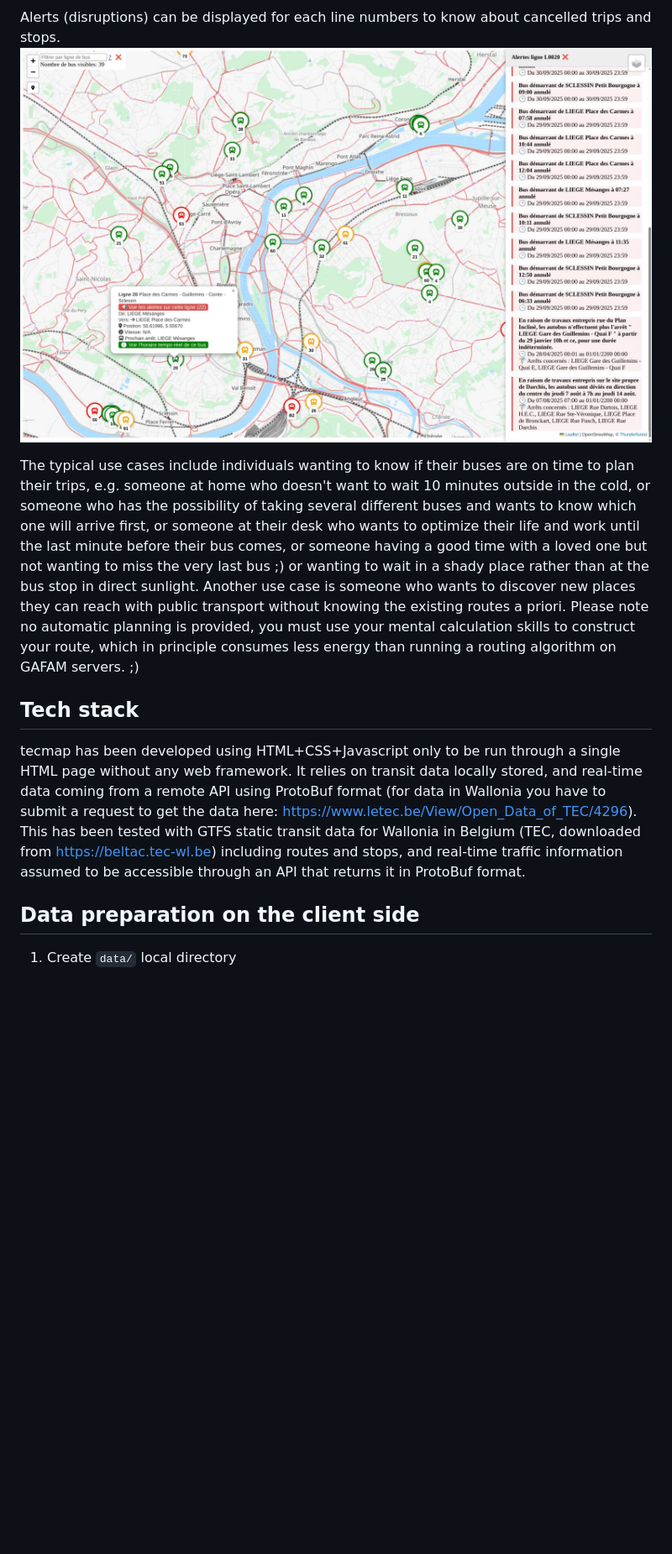
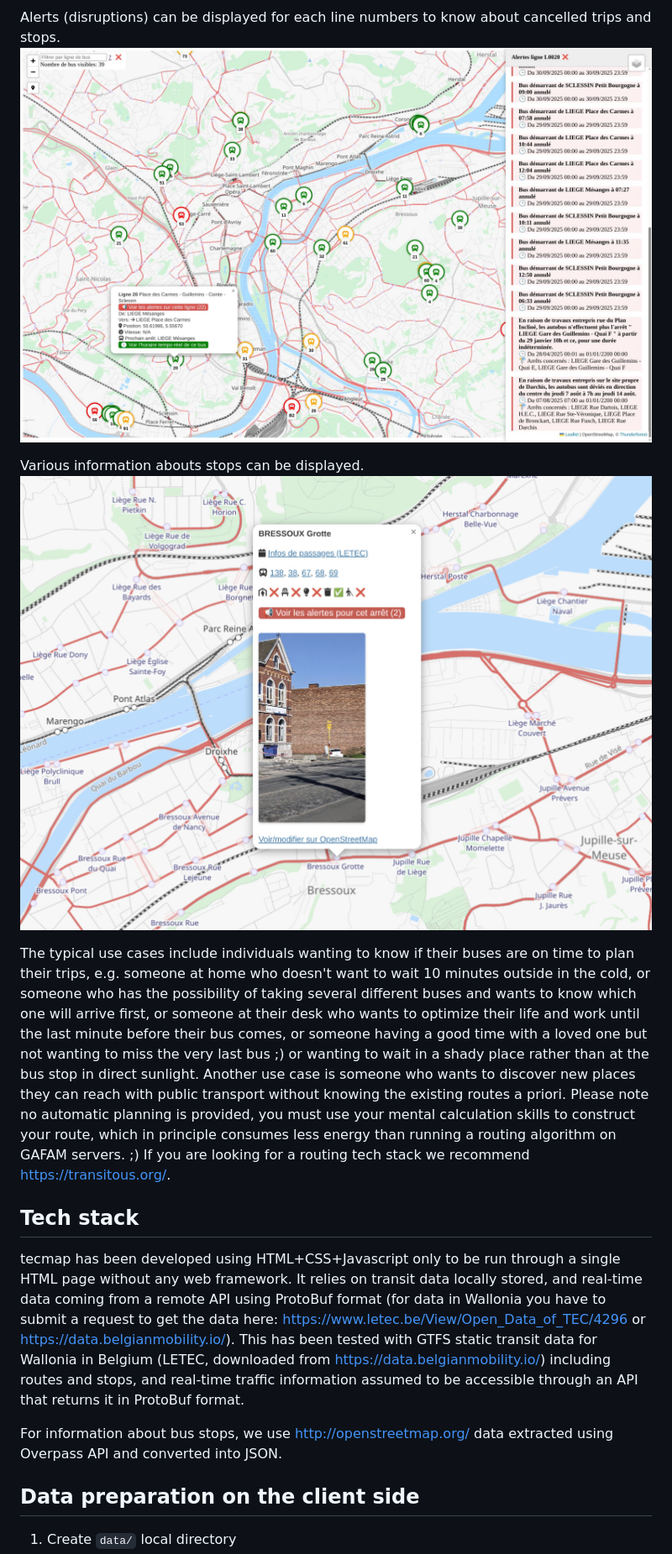
Before and after one commit to rmaree/tecmap, a Markdown page: README.md, the part around one of its changes. Shown at 84% size. GitHub-like rendering; blank space fills up the shorter version.

```diff
--- a/README.md
+++ b/README.md
@@ -7,14 +7,19 @@ A simple filter (by bus line numbers) allows to only display the buses of intere
 
 Alerts (disruptions) can be displayed for each line numbers to know about cancelled trips and stops.
-![tecmap](tecmap-alerts.jpg?raw=true "Alerts in Tecmap")
+![tecmap](tecmap-alerts.jpg?raw=true "Alerts in tecmap")
+
+Various information abouts stops can be displayed.
+![tecmap](tecmap-info-bus-stop.jpg?raw=true "Bus stop information in tecmap")
 
 The typical use cases include individuals wanting to know if their buses are on time to plan their trips, e.g. someone at home who doesn't want to wait 10 minutes outside in the cold, or someone who has the possibility of taking several different buses and wants to know which one will arrive first, or someone at their desk who wants to optimize their life and work until the last minute before their bus comes, or someone having a good time with a loved one but not wanting to miss the very last bus ;) or wanting to wait in a shady place rather than at the bus stop in direct sunlight. Another use case is someone who wants to discover new places they can reach with public transport without knowing the existing routes a priori. Please note no automatic planning is provided, you must use your mental calculation skills to construct your route, which in principle consumes less energy than running a routing algorithm on GAFAM servers. ;)
+If you are looking for a routing tech stack we recommend [https://transitous.org/](https://transitous.org/).
 
 ## Tech stack
-tecmap has been developed using HTML+CSS+Javascript only to be run through a single HTML page without any web framework. It relies on transit data locally stored, and real-time data coming from a remote API using ProtoBuf format (for data in Wallonia you have to submit a request to get the data here: [https://www.letec.be/View/Open_Data_of_TEC/4296](https://www.letec.be/View/Open_Data_of_TEC/4296)).
-This has been tested with GTFS static transit data for Wallonia in Belgium (TEC, downloaded from [https://beltac.tec-wl.be](https://beltac.tec-wl.be/))
+tecmap has been developed using HTML+CSS+Javascript only to be run through a single HTML page without any web framework. It relies on transit data locally stored, and real-time data coming from a remote API using ProtoBuf format (for data in Wallonia you have to submit a request to get the data here: [https://www.letec.be/View/Open_Data_of_TEC/4296](https://www.letec.be/View/Open_Data_of_TEC/4296) or [https://data.belgianmobility.io/](https://data.belgianmobility.io/)).
+This has been tested with GTFS static transit data for Wallonia in Belgium (LETEC, downloaded from [https://data.belgianmobility.io/](https://data.belgianmobility.io/))
 including routes and stops, and real-time traffic information assumed to be accessible through an API that returns it in ProtoBuf format.
 
+For information about bus stops, we use [http://openstreetmap.org/](http://openstreetmap.org/) data extracted using Overpass API and converted into JSON.
 
 ## Data preparation on the client side
 1. Create `data/` local directory
```
Also changed, not shown: other parts of README.md (+10 -6 lines).
